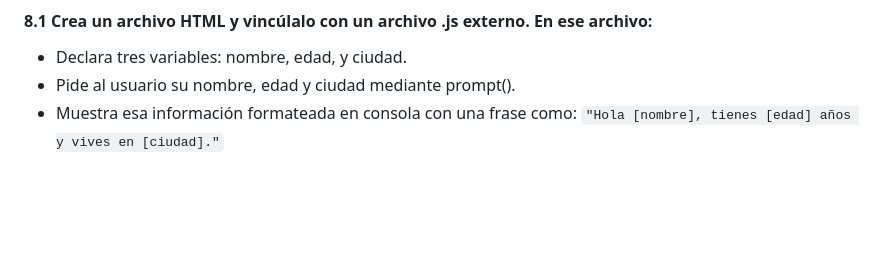
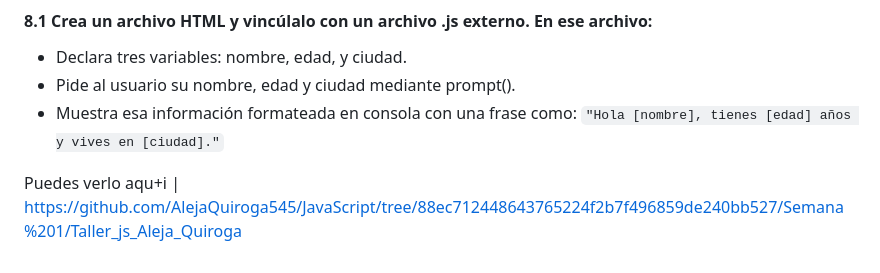
Before and after one commit to AlejaQuiroga545/JavaScript, a Markdown page: Semana 1/Taller-práctico: Introducción a JS.md, the part around the change. GitHub-like rendering; blank space fills up the shorter version.

```diff
--- a/Semana 1/Taller-práctico: Introducción a JS.md
+++ b/Semana 1/Taller-práctico: Introducción a JS.md
@@ -263,3 +263,5 @@ if (nombre == "Admin") {
 - Pide al usuario su nombre, edad y ciudad mediante prompt().
 - Muestra esa información formateada en consola con una frase como:
 `"Hola [nombre], tienes [edad] años y vives en [ciudad]."`
+
+Puedes verlo aqu+i | https://github.com/AlejaQuiroga545/JavaScript/tree/88ec712448643765224f2b7f496859de240bb527/Semana%201/Taller_js_Aleja_Quiroga
```
